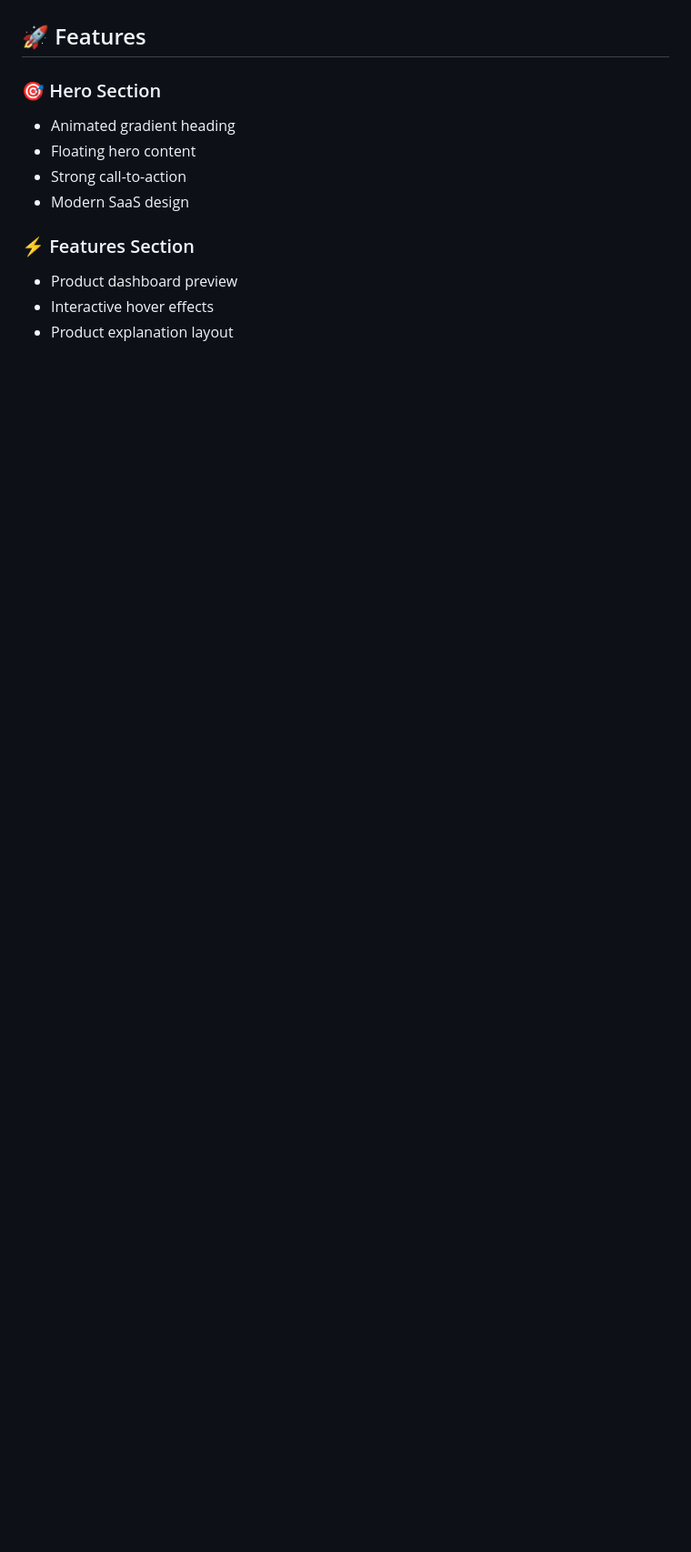
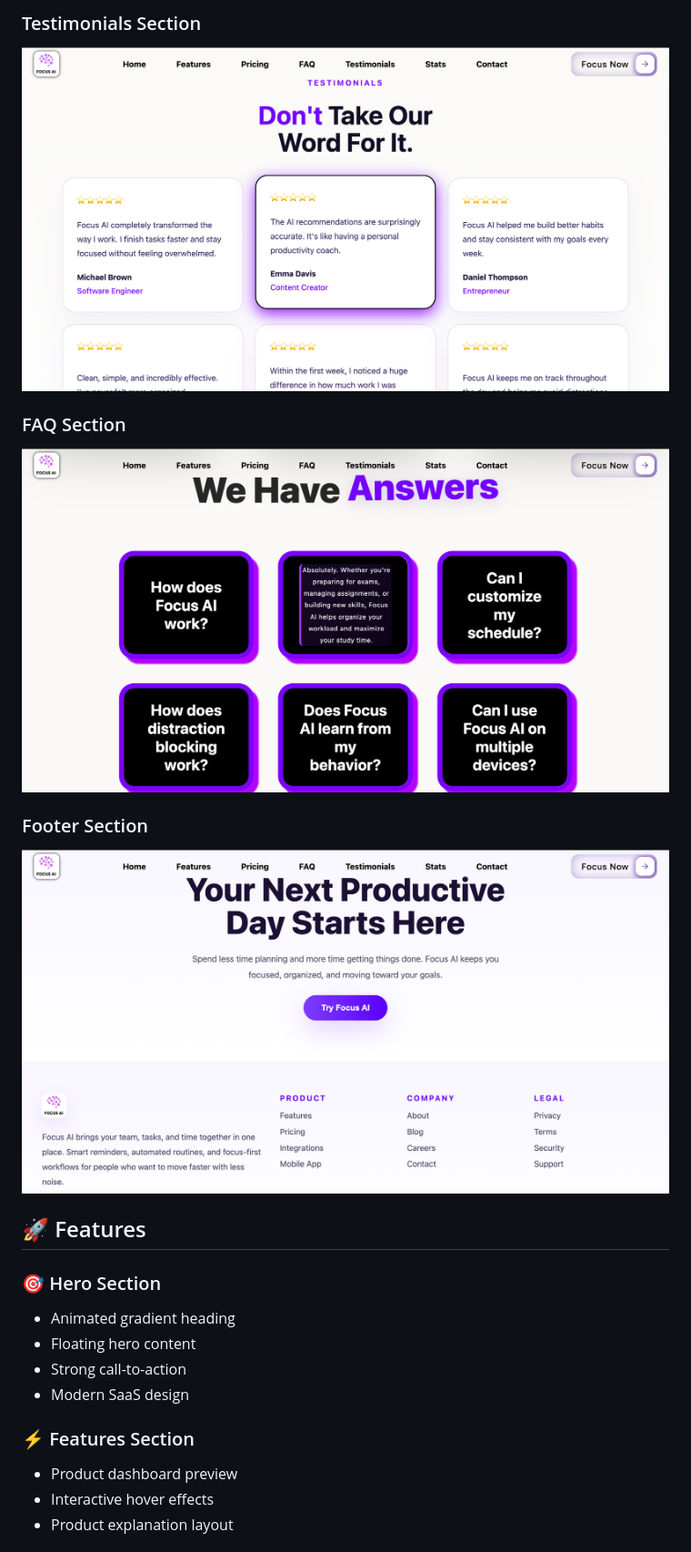
Before and after one commit to davi-sousa-queiroz/focusai, a Markdown page: README.md, the part around one of its changes. Shown at 91% size. Drawn GitHub-style; blank space fills up the shorter version.

```diff
--- a/README.md
+++ b/README.md
@@ -12,3 +27,11 @@ Focus AI is a fictional SaaS product designed to help users organize tasks, elim
+### Testimonials Section
+![Testimonials](static/testimonials.png)
+
+### FAQ Section
+![FAQ](static/faq.png)
+
+### Footer Section
+![Footer](static/footer.png)
 
 ## 🚀 Features
 
```
Also changed, not shown: other parts of README.md (+15 -0 lines).
